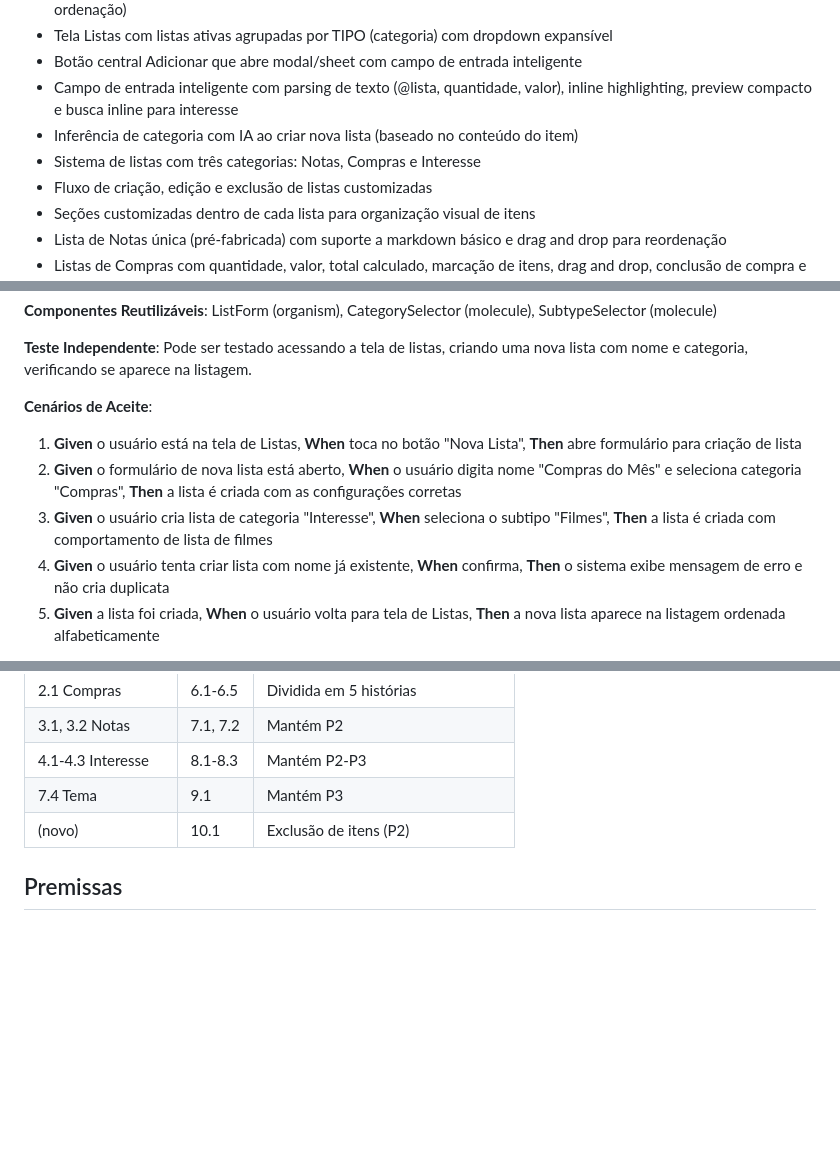
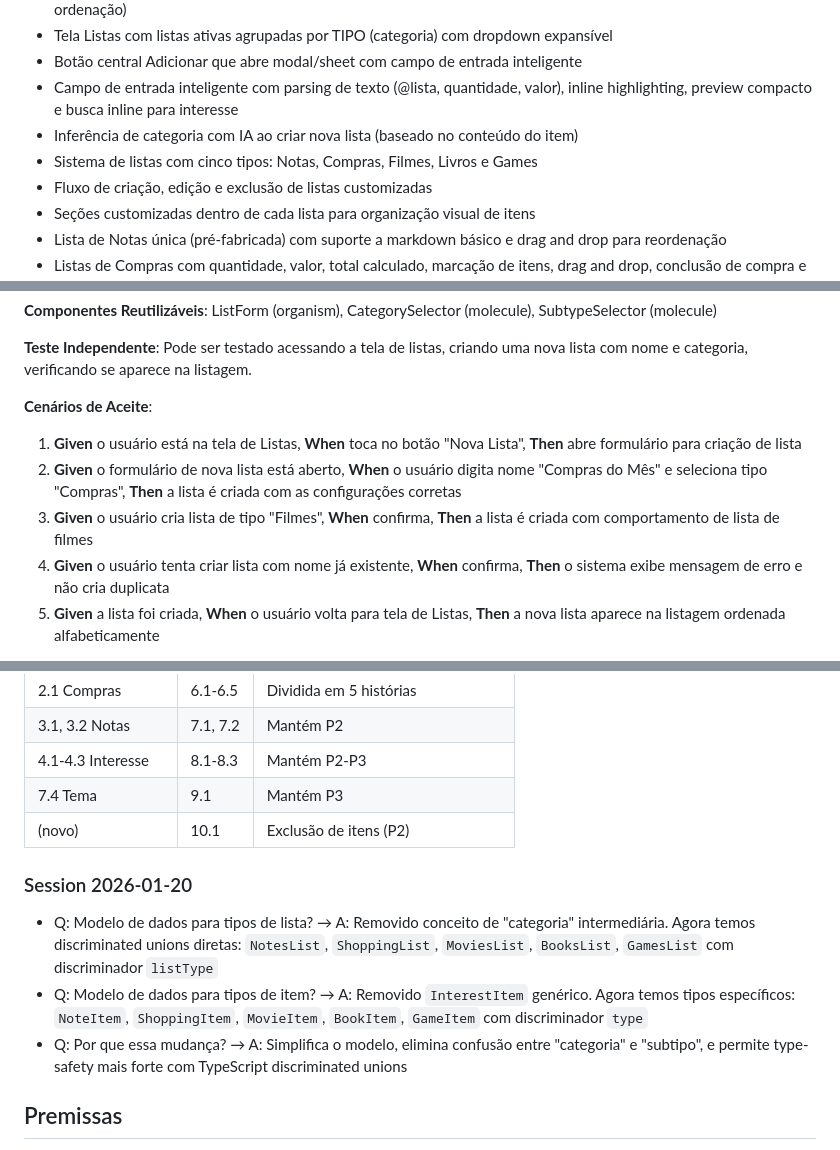
Before and after one commit to eliascoelho911/Listify, a Markdown page: specs/004-listify-core/spec.md, 3 parts joined by grey strips. Rendered like a GitHub page; blank space fills up the shorter version.

```diff
--- a/specs/004-listify-core/spec.md
+++ b/specs/004-listify-core/spec.md
@@ -41,7 +41,7 @@ O Listify resolve isso com uma abordagem de **captura unificada e inteligente**:
 - Botão central Adicionar que abre modal/sheet com campo de entrada inteligente
 - Campo de entrada inteligente com parsing de texto (@lista, quantidade, valor), inline highlighting, preview compacto e busca inline para interesse
 - Inferência de categoria com IA ao criar nova lista (baseado no conteúdo do item)
-- Sistema de listas com três categorias: Notas, Compras e Interesse
+- Sistema de listas com cinco tipos: Notas, Compras, Filmes, Livros e Games
 - Fluxo de criação, edição e exclusão de listas customizadas
 - Seções customizadas dentro de cada lista para organização visual de itens
 - Lista de Notas única (pré-fabricada) com suporte a markdown básico e drag and drop para reordenação
@@ -278,8 +277,8 @@ O usuário quer criar uma nova lista para organizar um tipo específico de conte
 **Cenários de Aceite**:
 
 1. **Given** o usuário está na tela de Listas, **When** toca no botão "Nova Lista", **Then** abre formulário para criação de lista
-2. **Given** o formulário de nova lista está aberto, **When** o usuário digita nome "Compras do Mês" e seleciona categoria "Compras", **Then** a lista é criada com as configurações corretas
-3. **Given** o usuário cria lista de categoria "Interesse", **When** seleciona o subtipo "Filmes", **Then** a lista é criada com comportamento de lista de filmes
+2. **Given** o formulário de nova lista está aberto, **When** o usuário digita nome "Compras do Mês" e seleciona tipo "Compras", **Then** a lista é criada com as configurações corretas
+3. **Given** o usuário cria lista de tipo "Filmes", **When** confirma, **Then** a lista é criada com comportamento de lista de filmes
 4. **Given** o usuário tenta criar lista com nome já existente, **When** confirma, **Then** o sistema exibe mensagem de erro e não cria duplicata
 5. **Given** a lista foi criada, **When** o usuário volta para tela de Listas, **Then** a nova lista aparece na listagem ordenada alfabeticamente
 
@@ -823,6 +834,12 @@ As user stories foram reorganizadas para maximizar reuso de código e componente
 | 7.4 Tema | 9.1 | Mantém P3 |
 | (novo) | 10.1 | Exclusão de itens (P2) |
 
+### Session 2026-01-20
+
+- Q: Modelo de dados para tipos de lista? → A: Removido conceito de "categoria" intermediária. Agora temos discriminated unions diretas: `NotesList`, `ShoppingList`, `MoviesList`, `BooksList`, `GamesList` com discriminador `listType`
+- Q: Modelo de dados para tipos de item? → A: Removido `InterestItem` genérico. Agora temos tipos específicos: `NoteItem`, `ShoppingItem`, `MovieItem`, `BookItem`, `GameItem` com discriminador `type`
+- Q: Por que essa mudança? → A: Simplifica o modelo, elimina confusão entre "categoria" e "subtipo", e permite type-safety mais forte com TypeScript discriminated unions
+
 ## Premissas
 
 - Usuário tem perfil local (sem autenticação cloud no MVP)
```
Also changed, not shown: other parts of specs/004-listify-core/spec.md (+22 -11 lines).
